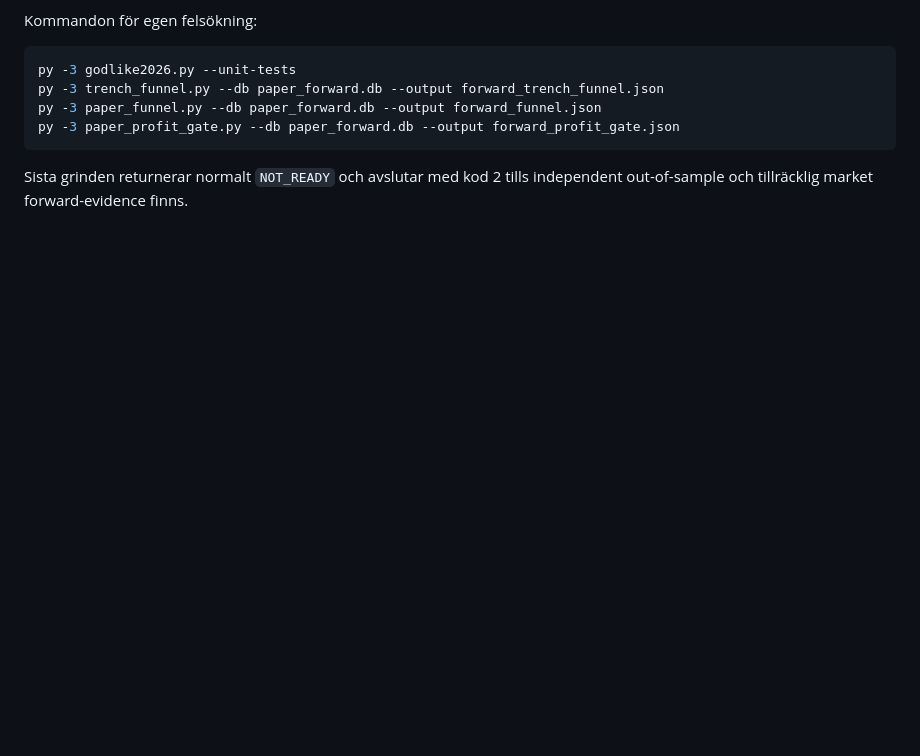
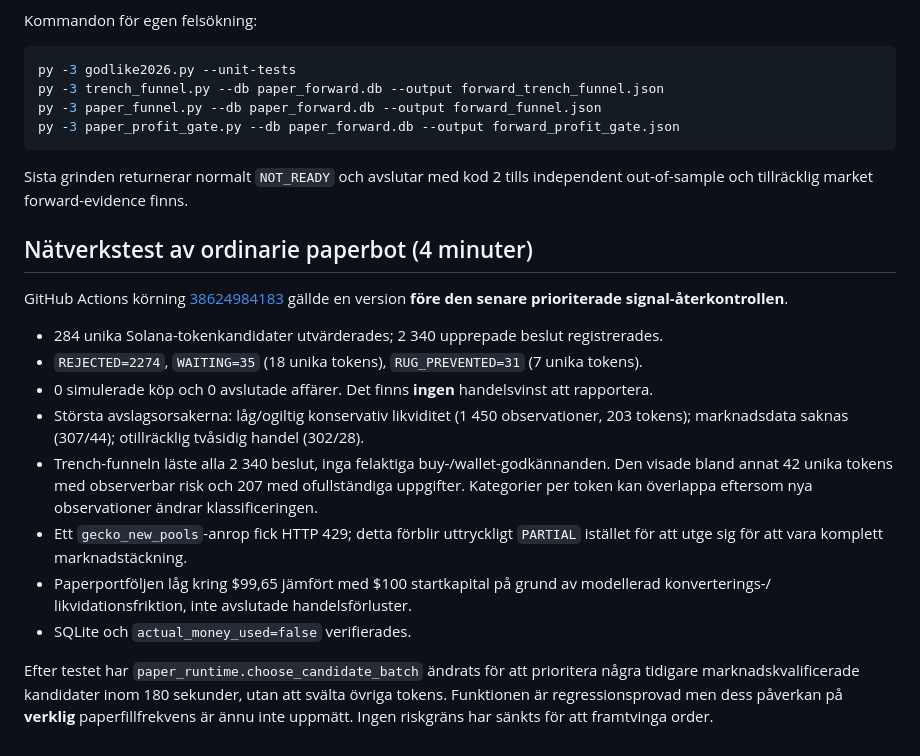
Before and after one commit to rssen-debug/myg2026, a Markdown page: MOONBAG_TRENCH_STATUS_SV.md, the part around the change. GitHub-like rendering; blank space fills up the shorter version.

Commit message:
Document 284-unique-token real PAPER funnel and remaining zero-fill issue; distinguish later scanner scheduling fix

````diff
--- a/MOONBAG_TRENCH_STATUS_SV.md
+++ b/MOONBAG_TRENCH_STATUS_SV.md
@@ -50,3 +50,27 @@ py -3 paper_profit_gate.py --db paper_forward.db --output forward_profit_gate.js
 ```
 
 Sista grinden returnerar normalt `NOT_READY` och avslutar med kod 2 tills independent out-of-sample och tillräcklig market forward-evidence finns.
+
+
+## Nätverkstest av ordinarie paperbot (4 minuter)
+
+GitHub Actions körning [38624984183](https://github.com/rssen-debug/myg2026/actions/runs/38624984183)
+gällde en version **före den senare prioriterade signal-återkontrollen**.
+
+- 284 unika Solana-tokenkandidater utvärderades; 2 340 upprepade beslut registrerades.
+- `REJECTED=2274`, `WAITING=35` (18 unika tokens), `RUG_PREVENTED=31` (7 unika tokens).
+- 0 simulerade köp och 0 avslutade affärer. Det finns **ingen** handelsvinst att rapportera.
+- Största avslagsorsakerna: låg/ogiltig konservativ likviditet (1 450 observationer, 203 tokens);
+  marknadsdata saknas (307/44); otillräcklig tvåsidig handel (302/28).
+- Trench-funneln läste alla 2 340 beslut, inga felaktiga buy-/wallet-godkännanden. Den visade bland annat
+  42 unika tokens med observerbar risk och 207 med ofullständiga uppgifter. Kategorier per token kan överlappa
+  eftersom nya observationer ändrar klassificeringen.
+- Ett `gecko_new_pools`-anrop fick HTTP 429; detta förblir uttryckligt `PARTIAL` istället för att utge sig för att vara komplett marknadstäckning.
+- Paperportföljen låg kring $99,65 jämfört med $100 startkapital på grund av modellerad konverterings-/
+  likvidationsfriktion, inte avslutade handelsförluster.
+- SQLite och `actual_money_used=false` verifierades.
+
+Efter testet har `paper_runtime.choose_candidate_batch` ändrats för att prioritera några tidigare
+marknadskvalificerade kandidater inom 180 sekunder, utan att svälta övriga tokens.
+Funktionen är regressionsprovad men dess påverkan på **verklig** paperfillfrekvens är ännu inte uppmätt.
+Ingen riskgräns har sänkts för att framtvinga order.
````
